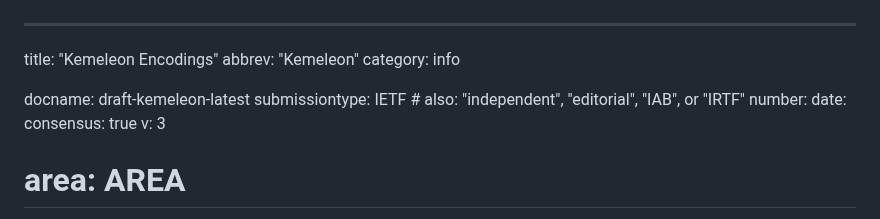
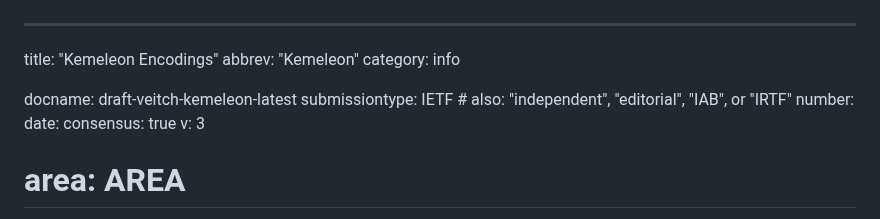
Before and after one commit to ssveitch/draft-kemeleon, a Markdown page: draft-veitch-kemeleon.md, the part around the change. Rendered like a GitHub page.

Commit message:
rename file

```diff
--- a/draft-kemeleon.md
+++ b/draft-veitch-kemeleon.md
@@ -3,7 +3,7 @@ title: "Kemeleon Encodings"
 abbrev: "Kemeleon"
 category: info
 
-docname: draft-kemeleon-latest
+docname: draft-veitch-kemeleon-latest
 submissiontype: IETF  # also: "independent", "editorial", "IAB", or "IRTF"
 number:
 date:
```
